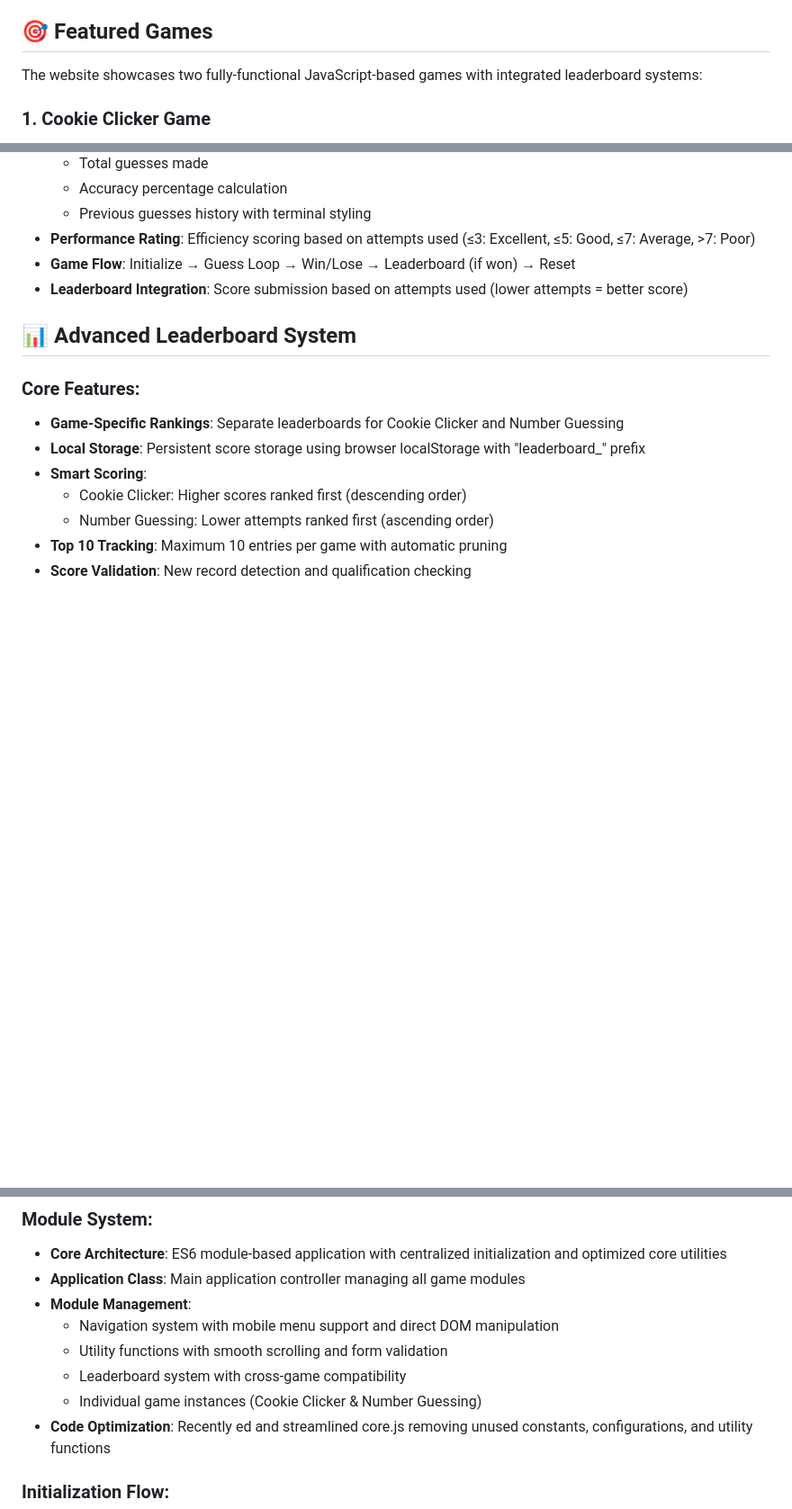
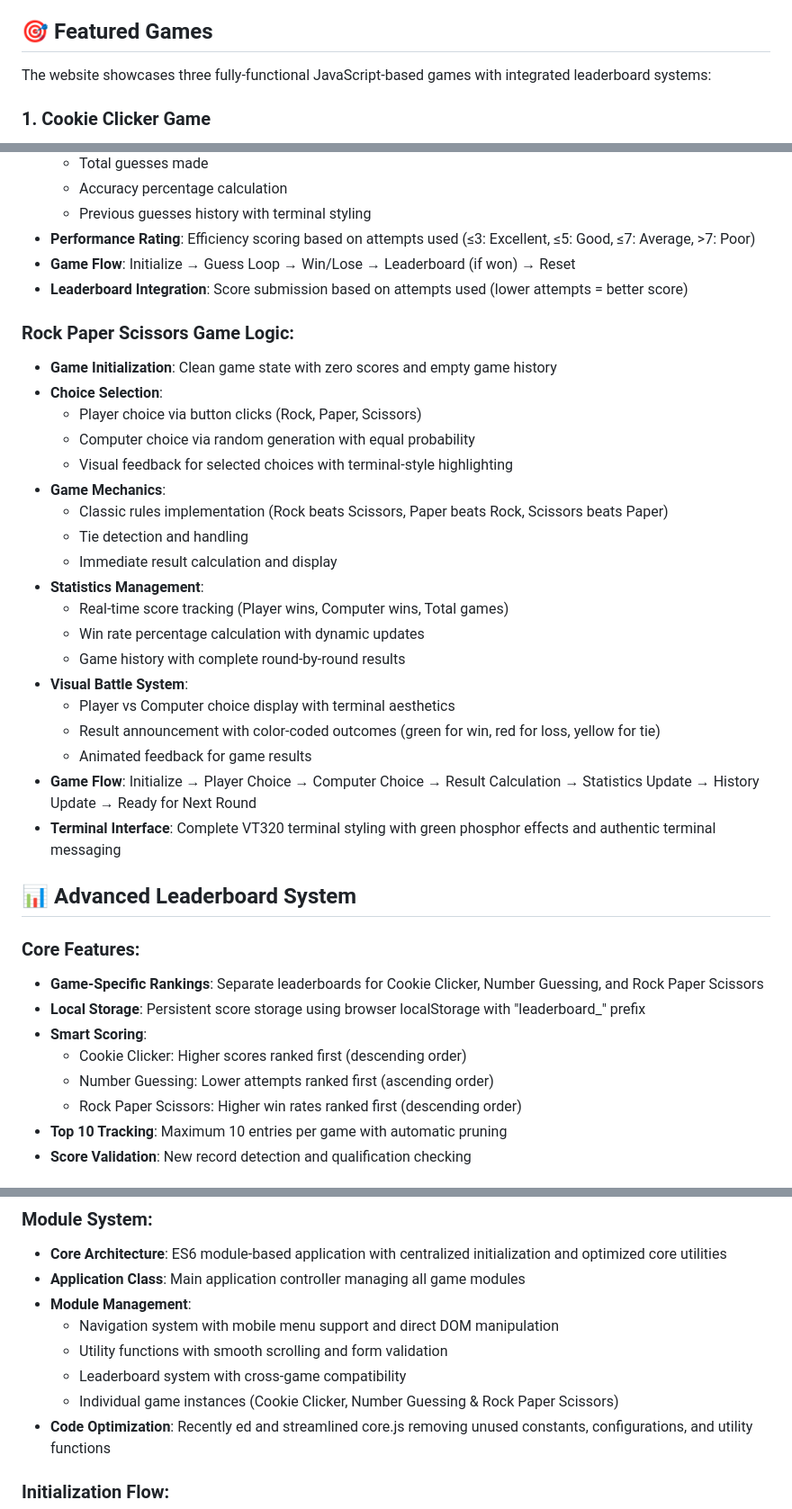
Before and after one commit to Revou-FSSE-Jun25/milestone-2-rachmandika29, a Markdown page: README.md, 3 parts joined by grey strips. Shown: that part at 90% size. Drawn GitHub-style; blank space fills up the shorter version.

Commit message:
refactor: update README.md

```diff
--- a/README.md
+++ b/README.md
@@ -63,7 +63,7 @@ The landing page consists of 5 main pages:
 
 ## 🎯 Featured Games
 
-The website showcases two fully-functional JavaScript-based games with integrated leaderboard systems:
+The website showcases three fully-functional JavaScript-based games with integrated leaderboard systems:
 
 ### 1. Cookie Clicker Game
 - **Description**: A fast-paced 30-second clicking challenge with terminal aesthetics
@@ -148,14 +162,36 @@ RevoFun-landing-page/
 - **Game Flow**: Initialize → Guess Loop → Win/Lose → Leaderboard (if won) → Reset
 - **Leaderboard Integration**: Score submission based on attempts used (lower attempts = better score)
 
+### Rock Paper Scissors Game Logic:
+- **Game Initialization**: Clean game state with zero scores and empty game history
+- **Choice Selection**:
+  - Player choice via button clicks (Rock, Paper, Scissors)
+  - Computer choice via random generation with equal probability
+  - Visual feedback for selected choices with terminal-style highlighting
+- **Game Mechanics**:
+  - Classic rules implementation (Rock beats Scissors, Paper beats Rock, Scissors beats Paper)
+  - Tie detection and handling
+  - Immediate result calculation and display
+- **Statistics Management**:
+  - Real-time score tracking (Player wins, Computer wins, Total games)
+  - Win rate percentage calculation with dynamic updates
+  - Game history with complete round-by-round results
+- **Visual Battle System**:
+  - Player vs Computer choice display with terminal aesthetics
+  - Result announcement with color-coded outcomes (green for win, red for loss, yellow for tie)
+  - Animated feedback for game results
+- **Game Flow**: Initialize → Player Choice → Computer Choice → Result Calculation → Statistics Update → History Update → Ready for Next Round
+- **Terminal Interface**: Complete VT320 terminal styling with green phosphor effects and authentic terminal messaging
+
 ## 📊 Advanced Leaderboard System
 
 ### Core Features:
-- **Game-Specific Rankings**: Separate leaderboards for Cookie Clicker and Number Guessing
+- **Game-Specific Rankings**: Separate leaderboards for Cookie Clicker, Number Guessing, and Rock Paper Scissors
 - **Local Storage**: Persistent score storage using browser localStorage with "leaderboard_" prefix
 - **Smart Scoring**:
   - Cookie Clicker: Higher scores ranked first (descending order)
   - Number Guessing: Lower attempts ranked first (ascending order)
+  - Rock Paper Scissors: Higher win rates ranked first (descending order)
 - **Top 10 Tracking**: Maximum 10 entries per game with automatic pruning
 - **Score Validation**: New record detection and qualification checking
 
@@ -186,7 +222,7 @@ RevoFun-landing-page/
   - Navigation system with mobile menu support and direct DOM manipulation
   - Utility functions with smooth scrolling and form validation
   - Leaderboard system with cross-game compatibility
-  - Individual game instances (Cookie Clicker & Number Guessing)
+  - Individual game instances (Cookie Clicker, Number Guessing & Rock Paper Scissors)
 - **Code Optimization**: Recently ed and streamlined core.js removing unused constants, configurations, and utility functions
 
 ### Initialization Flow:
```
Also changed, not shown: other parts of README.md (+15 -1 lines).
